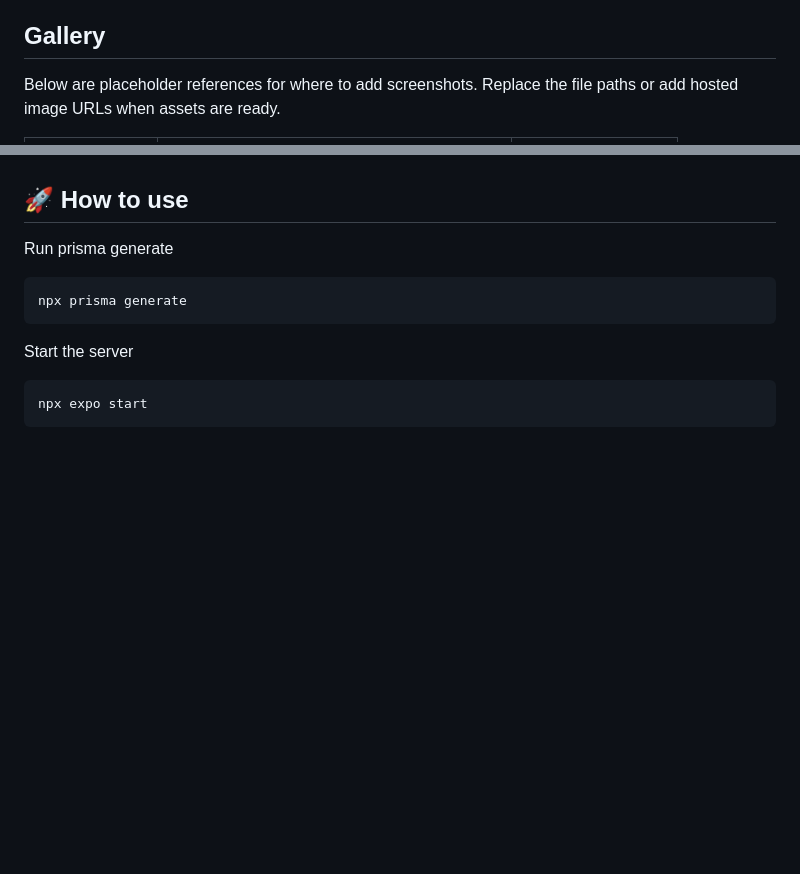
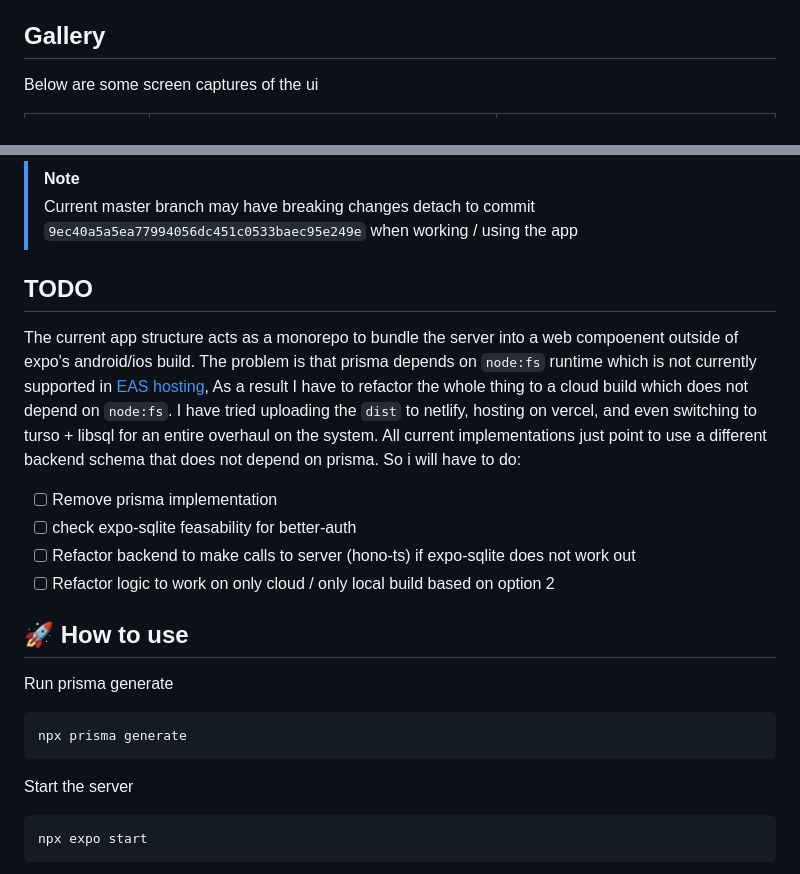
Before and after one commit to greeenboi/daily-planner-app, a Markdown page: README.md, 2 parts joined by grey strips. Rendered like a GitHub page; blank space fills up the shorter version.

Commit message:
Enhance README with screenshots and TODOs
Updated the Gallery section with actual screenshot references and added a TODO section for future refactoring tasks related to backend implementation.

```diff
--- a/README.md
+++ b/README.md
@@ -35,5 +35,5 @@ Daily Planner is an Expo (React Native) application that lets a signed-in user c
 - Environment‑driven selection between local SQLite and LibSQL adapter
 
 ## Gallery
-Below are placeholder references for where to add screenshots. Replace the file paths or add hosted image URLs when assets are ready.
+Below are some screen captures of the ui
 
@@ -49,6 +47,16 @@ Place image files (e.g. PNG) in a `docs/screenshots` directory or upload them to
 
 
+> [!NOTE]
+> Current master branch may have breaking changes detach to commit `9ec40a5a5ea77994056dc451c0533baec95e249e` when working / using the app
 
+## TODO
+
+The current app structure acts as a monorepo to bundle the server into a web compoenent outside of expo's android/ios build. The problem is that prisma depends on `node:fs` runtime which is not currently supported in [EAS hosting](https://docs.expo.dev/eas/hosting/reference/worker-runtime/#nodejs-compatibility), As a result I have to refactor the whole thing to a cloud build which does not depend on `node:fs`. I have tried uploading the `dist` to netlify, hosting on vercel, and even switching to turso + libsql for an entire overhaul on the system. All current implementations just point to use a different backend schema that does not depend on prisma.
+So i will have to do:
+- [ ] Remove prisma implementation
+- [ ] check expo-sqlite feasability for better-auth
+- [ ] Refactor backend to make calls to server (hono-ts) if expo-sqlite does not work out
+- [ ] Refactor logic to work on only cloud / only local build based on option 2
 
 ## 🚀 How to use
 
```
Also changed, not shown: other parts of README.md (+7 -9 lines).
